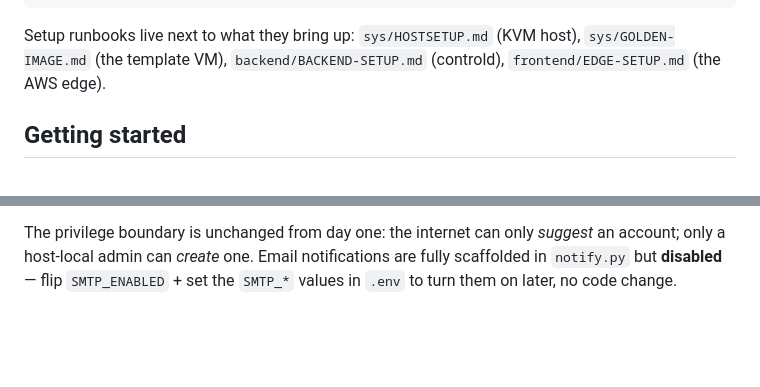
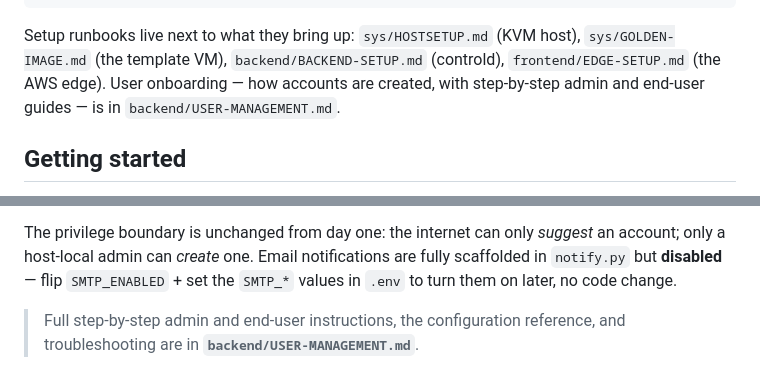
Before and after one commit to charlijj/CloudKeep, a Markdown page: README.md, 2 parts joined by grey strips. Rendered like a GitHub page; blank space fills up the shorter version.

```diff
--- a/README.md
+++ b/README.md
@@ -186,7 +186,9 @@ sys/
 
 Setup runbooks live next to what they bring up: `sys/HOSTSETUP.md` (KVM host),
 `sys/GOLDEN-IMAGE.md` (the template VM), `backend/BACKEND-SETUP.md` (controld),
-`frontend/EDGE-SETUP.md` (the AWS edge).
+`frontend/EDGE-SETUP.md` (the AWS edge). User onboarding — how accounts are
+created, with step-by-step admin and end-user guides — is in
+`backend/USER-MANAGEMENT.md`.
 
 ## Getting started
 
@@ -275,3 +277,6 @@ The privilege boundary is unchanged from day one: the internet can only *suggest
 an account; only a host-local admin can *create* one. Email notifications are
 fully scaffolded in `notify.py` but **disabled** — flip `SMTP_ENABLED` + set the
 `SMTP_*` values in `.env` to turn them on later, no code change.
+
+> Full step-by-step admin and end-user instructions, the configuration
+> reference, and troubleshooting are in **`backend/USER-MANAGEMENT.md`**.
```
Also changed, not shown: backend/USER-MANAGEMENT.md (added, +343 -0 lines).
